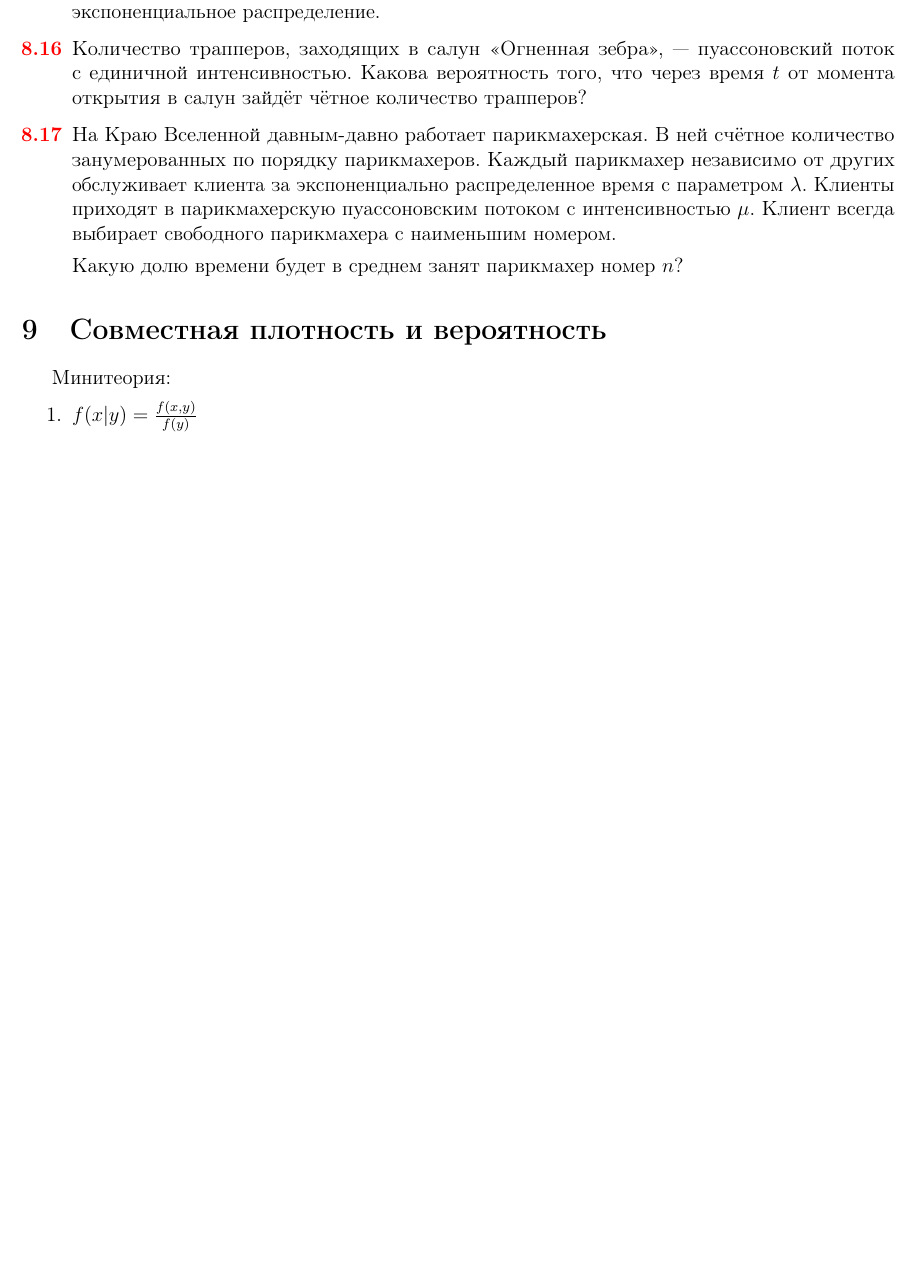
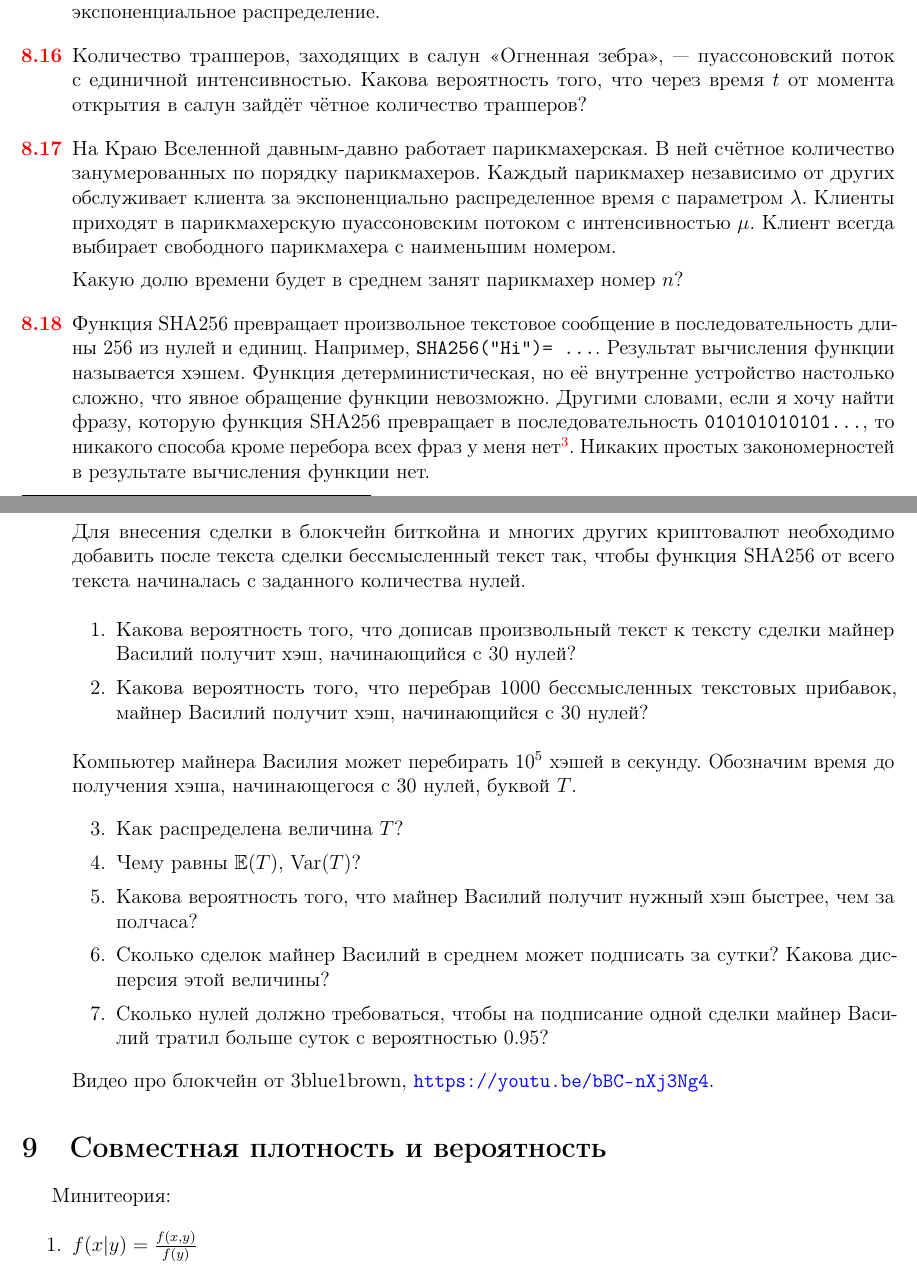
Before and after one commit to bdemeshev/probability_pro, a LaTeX document (probability_pro.tex): part of page 14 of 62 before the commit and two parts of pages 14 and 15 of 63 after it, the two joined at a grey line, cut so that both start at the same text, the shorter picture padded with empty space. The pictures show the PDF file probability_pro.pdf that the author committed with the source.

Commit message:
blockchain problem

```diff
--- a/probability_pro.tex
+++ b/probability_pro.tex
@@ -1196,6 +1196,33 @@ $p=0,02$ . Какова вероятность того, что всего ок
 \begin{sol}
 \end{sol}
 \end{problem}
+
+\begin{problem}
+  Функция SHA256 превращает произвольное текстовое сообщение в последовательность длины 256 из нулей и единиц. Например, \verb|SHA256("Hi")= ...|. Результат вычисления функции называется хэшем. Функция детерминистическая, но её внутренне устройство настолько сложно, что явное обращение функции невозможно. Другими словами, если я хочу найти фразу, которую функция SHA256 превращает в последовательность \verb|010101010101...|, то никакого способа кроме перебора всех фраз у меня нет\footnote{Возможно он есть, но вряд ли, лучше домашку по вероятностям делать :)}. Никаких простых закономерностей в результате вычисления функции нет.
+
+  Для внесения сделки в блокчейн биткойна и многих других криптовалют необходимо добавить после текста сделки бессмысленный текст так, чтобы функция SHA256 от всего текста начиналась с заданного количества нулей.
+
+\begin{enumerate}
+  \item Какова вероятность того, что дописав произвольный текст к тексту сделки майнер Василий получит хэш, начинающийся с 30 нулей?
+  \item Какова вероятность того, что перебрав 1000 бессмысленных текстовых прибавок, майнер Василий получит хэш, начинающийся с 30 нулей?
+\end{enumerate}
+
+Компьютер майнера Василия может перебирать $10^5$ хэшей в секунду. Обозначим время до получения хэша, начинающегося с 30 нулей, буквой $T$.
+\begin{enumerate}[resume]
+  \item Как распределена величина $T$?
+  \item Чему равны $\E(T)$, $\Var(T)$?
+  \item Какова вероятность того, что майнер Василий получит нужный хэш быстрее, чем за полчаса?
+  \item Сколько сделок майнер Василий в среднем может подписать за сутки? Какова дисперсия этой величины?
+  \item Сколько нулей должно требоваться, чтобы на подписание одной сделки майнер Василий тратил больше суток с вероятностью $0.95$?
+\end{enumerate}
+
+Видео про блокчейн от 3blue1brown, \url{https://youtu.be/bBC-nXj3Ng4}.
+
+\begin{sol}
+\end{sol}
+\end{problem}
+
+
 
 \section{Совместная плотность и вероятность}
 
```
Also changed, not shown: all_solutions.tex (+3 -0 lines), probability_pro.pdf.
